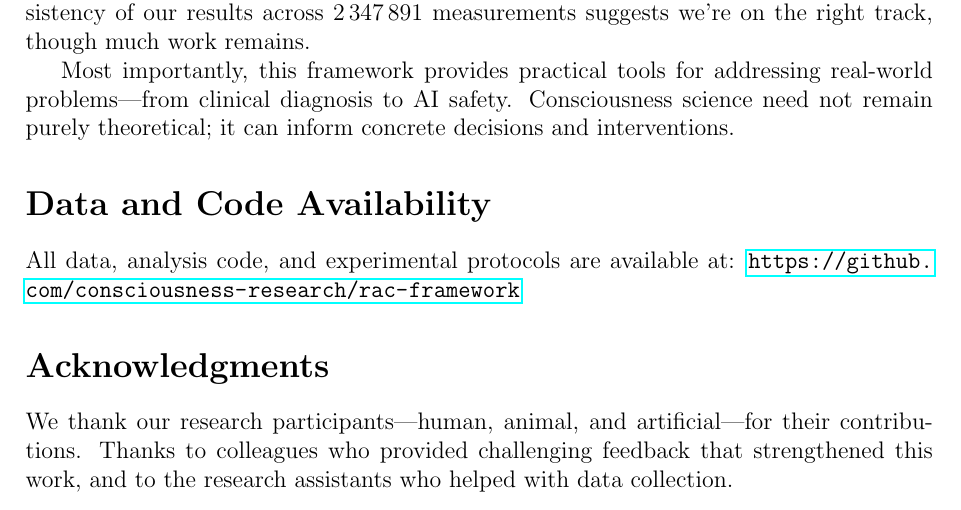
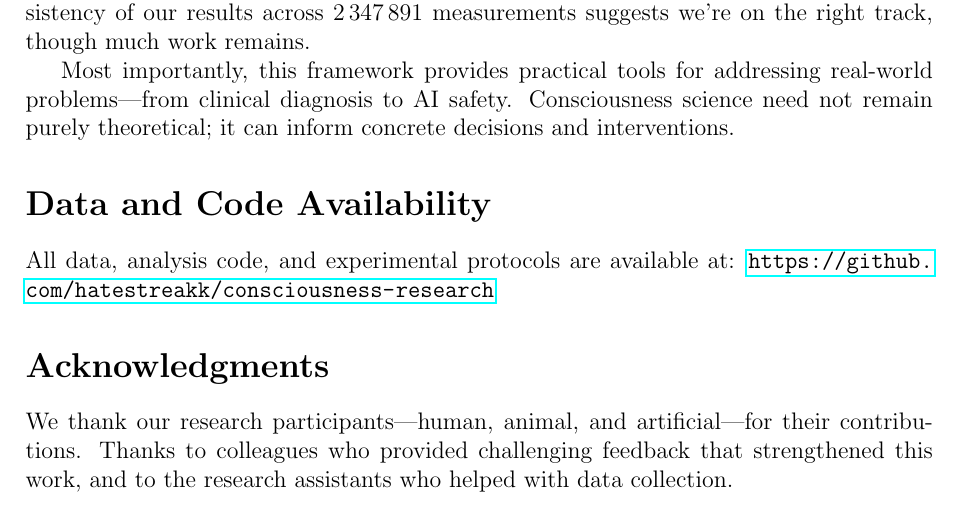
Before and after one commit to hatestreakk/consciousness-research, a LaTeX paper (paper/main.tex): part of page 8 of 9, cut so that both start at the same text. Compiled offline with pdfLaTeX.

Commit message:
main.tex

```diff
--- a/paper/main.tex
+++ b/paper/main.tex
@@ -392,7 +392,7 @@ Most importantly, this framework provides practical tools for addressing real-wo
 
 \section*{Data and Code Availability}
 
-All data, analysis code, and experimental protocols are available at: \url{https://github.com/consciousness-research/rac-framework}
+All data, analysis code, and experimental protocols are available at: \url{https://github.com/hatestreakk/consciousness-research}
 
 \section*{Acknowledgments}
 
```
